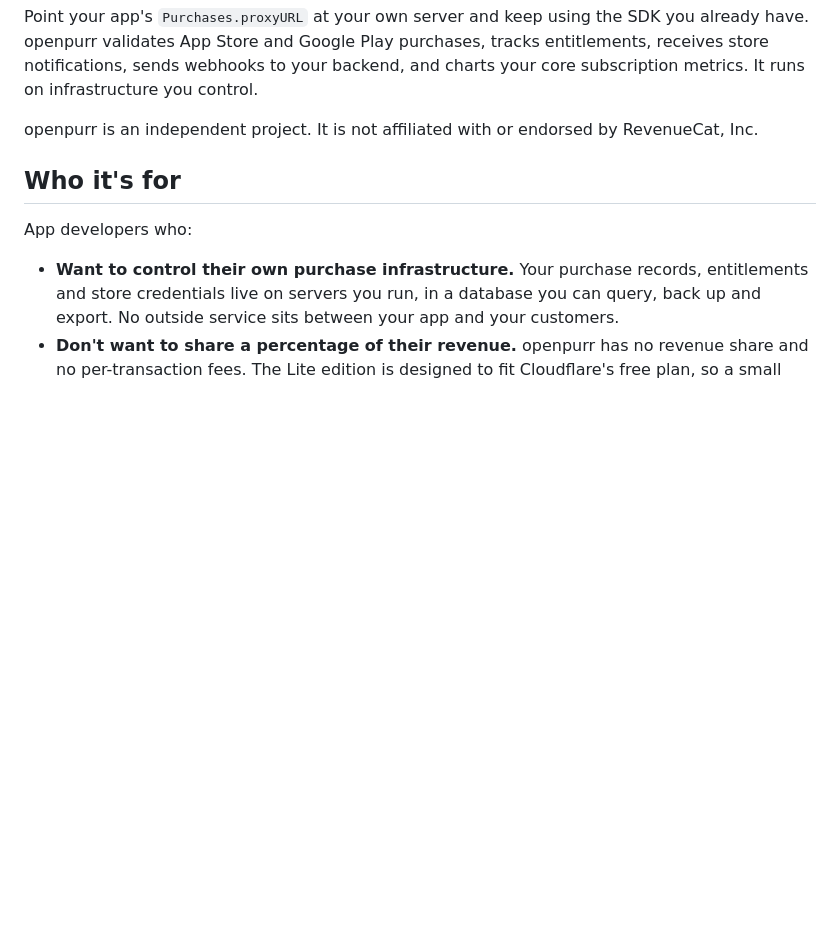
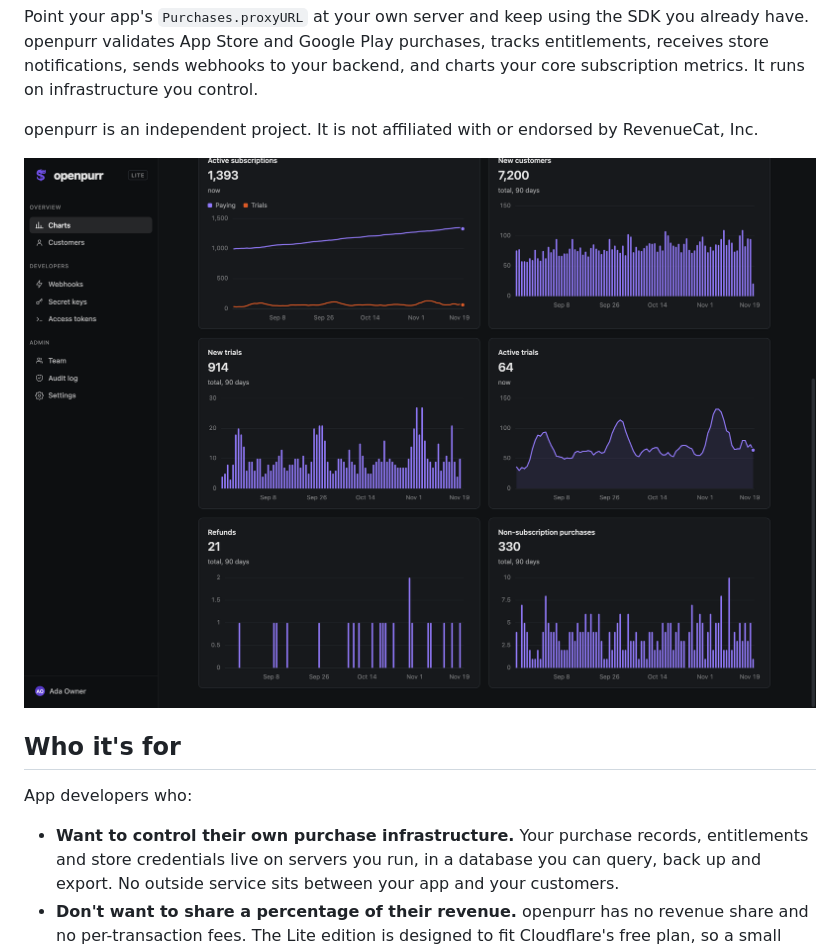
Before and after one commit to openpurr/openpurr, a Markdown page: README.md, the part around the change. Rendered like a GitHub page; pictures changed too: .github/assets/openpurr-dashboard.png (added); blank space fills up the shorter version.

Commit message:
Add the Lite dashboard screenshot to the README and website hero

```diff
--- a/README.md
+++ b/README.md
@@ -10,6 +10,8 @@ An open-source, self-hosted backend for the RevenueCat SDKs.
 Point your app's `Purchases.proxyURL` at your own server and keep using the SDK you already have. openpurr validates App Store and Google Play purchases, tracks entitlements, receives store notifications, sends webhooks to your backend, and charts your core subscription metrics. It runs on infrastructure you control.
 
 openpurr is an independent project. It is not affiliated with or endorsed by RevenueCat, Inc.
+
+![The openpurr Lite dashboard, showing 90 days of active subscriptions, new customers, trials, refunds and non-subscription purchases](.github/assets/openpurr-dashboard.png)
 
 ## Who it's for
 
```
Also changed, not shown: 2 other files.
